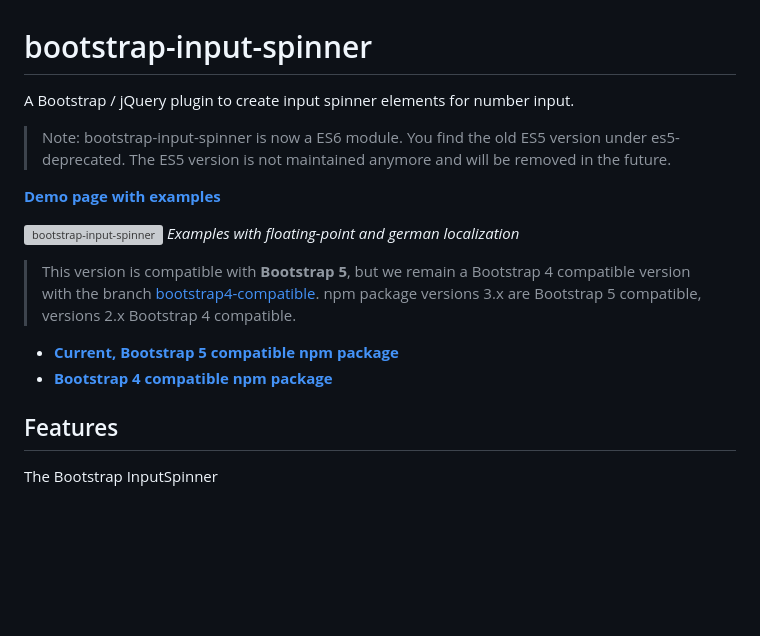
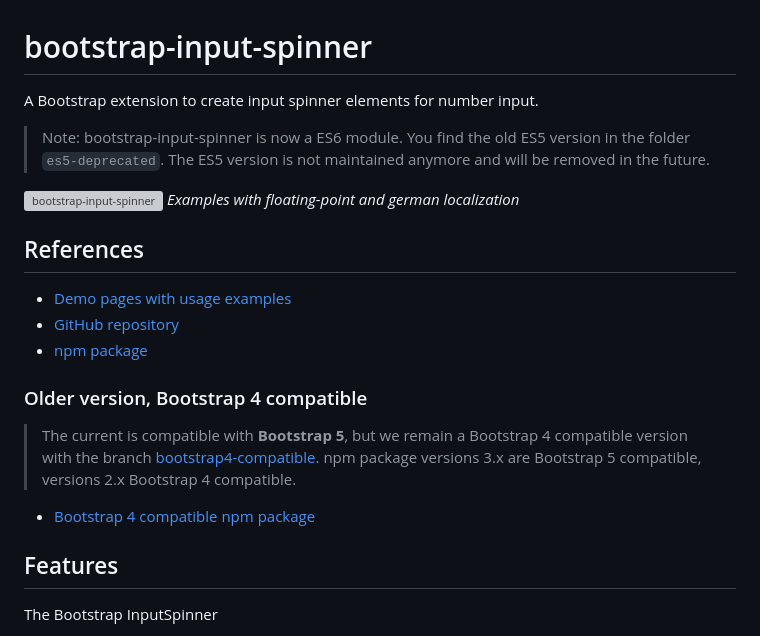
Before and after one commit to shaack/bootstrap-input-spinner, a Markdown page: README.md, the part around the change. Drawn GitHub-style; blank space fills up the shorter version; grey boxes are pictures that could not be loaded.

```diff
--- a/README.md
+++ b/README.md
@@ -1,20 +1,25 @@
 # bootstrap-input-spinner
 
-A Bootstrap / jQuery plugin to create input spinner elements for number input.
+A Bootstrap extension to create input spinner elements for number input.
 
-> Note: bootstrap-input-spinner is now a ES6 module. You find the old ES5 version under es5-deprecated. The ES5 version is not maintained anymore and will be removed in the future.
-
-**[Demo page with examples](http://shaack.com/projekte/bootstrap-input-spinner/)**
+> Note: bootstrap-input-spinner is now a ES6 module. You find the old ES5 version in the folder `es5-deprecated`. The ES5 version is not maintained anymore and will be removed in the future.
 
 ![bootstrap-input-spinner](https://shaack.com/projekte/assets/img/bootstrap-input-spinner-floatingpoint-and-i18n.png)
 *Examples with floating-point and german localization*
 
-> This version is compatible with **Bootstrap 5**, but we remain a Bootstrap 4 compatible version with the branch
+## References
+
+- [Demo pages with usage examples](http://shaack.com/projekte/bootstrap-input-spinner/)
+- [GitHub repository](https://github.com/shaack/bootstrap-input-spinner/)
+- [npm package](https://www.npmjs.com/package/bootstrap-input-spinner)
+
+### Older version, Bootstrap 4 compatible
+
+> The current is compatible with **Bootstrap 5**, but we remain a Bootstrap 4 compatible version with the branch
 > <a href="https://github.com/shaack/bootstrap-input-spinner/tree/bootstrap4-compatible">bootstrap4-compatible</a>.
 > npm package versions 3.x are Bootstrap 5 compatible, versions 2.x Bootstrap 4 compatible.
 
-- **[Current, Bootstrap 5 compatible npm package](https://www.npmjs.com/package/bootstrap-input-spinner)**
-- **[Bootstrap 4 compatible npm package](https://www.npmjs.com/package/bootstrap-input-spinner/v/2.1.2)**
+- [Bootstrap 4 compatible npm package](https://www.npmjs.com/package/bootstrap-input-spinner/v/2.1.2)
 
 ## Features
 
```
